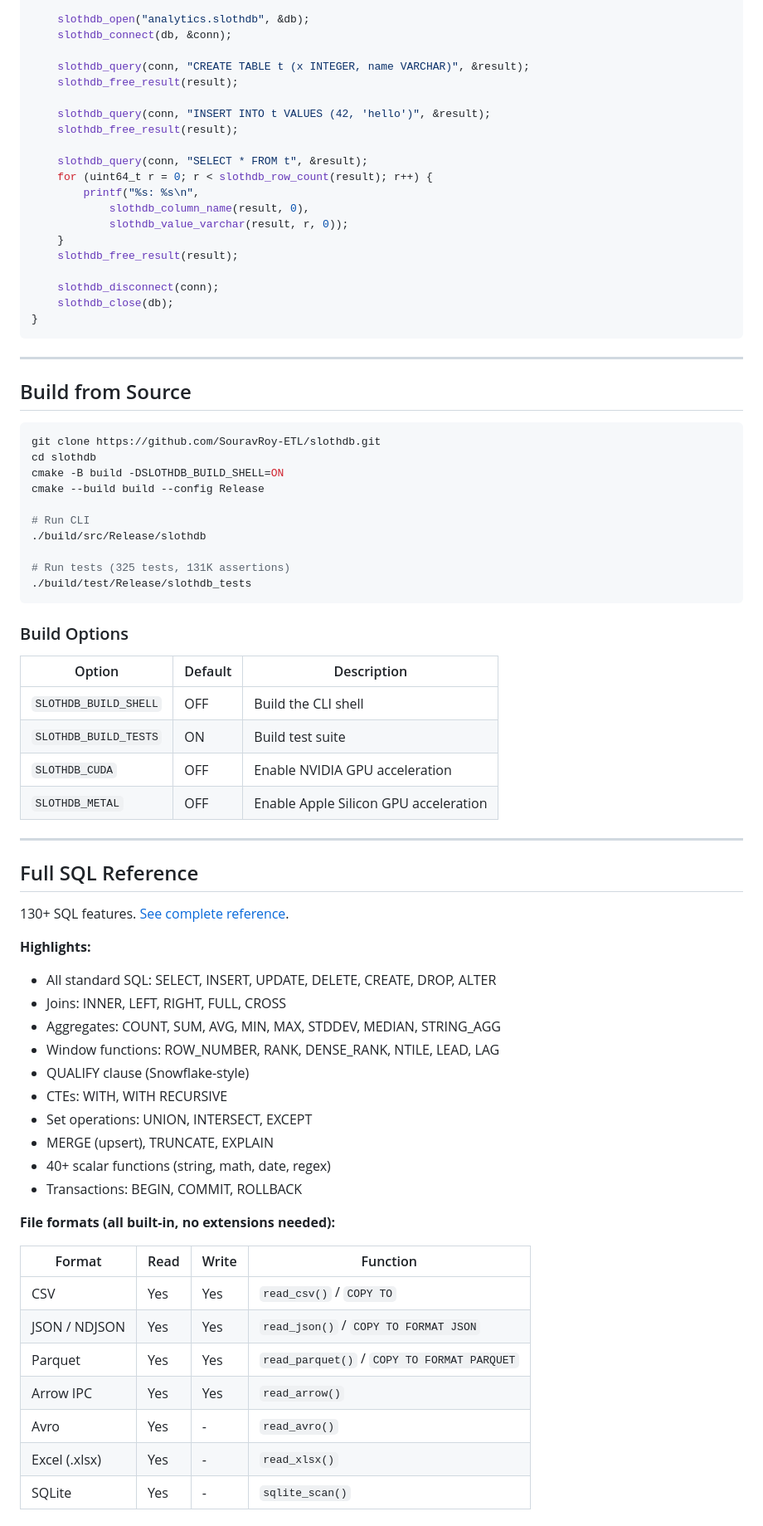
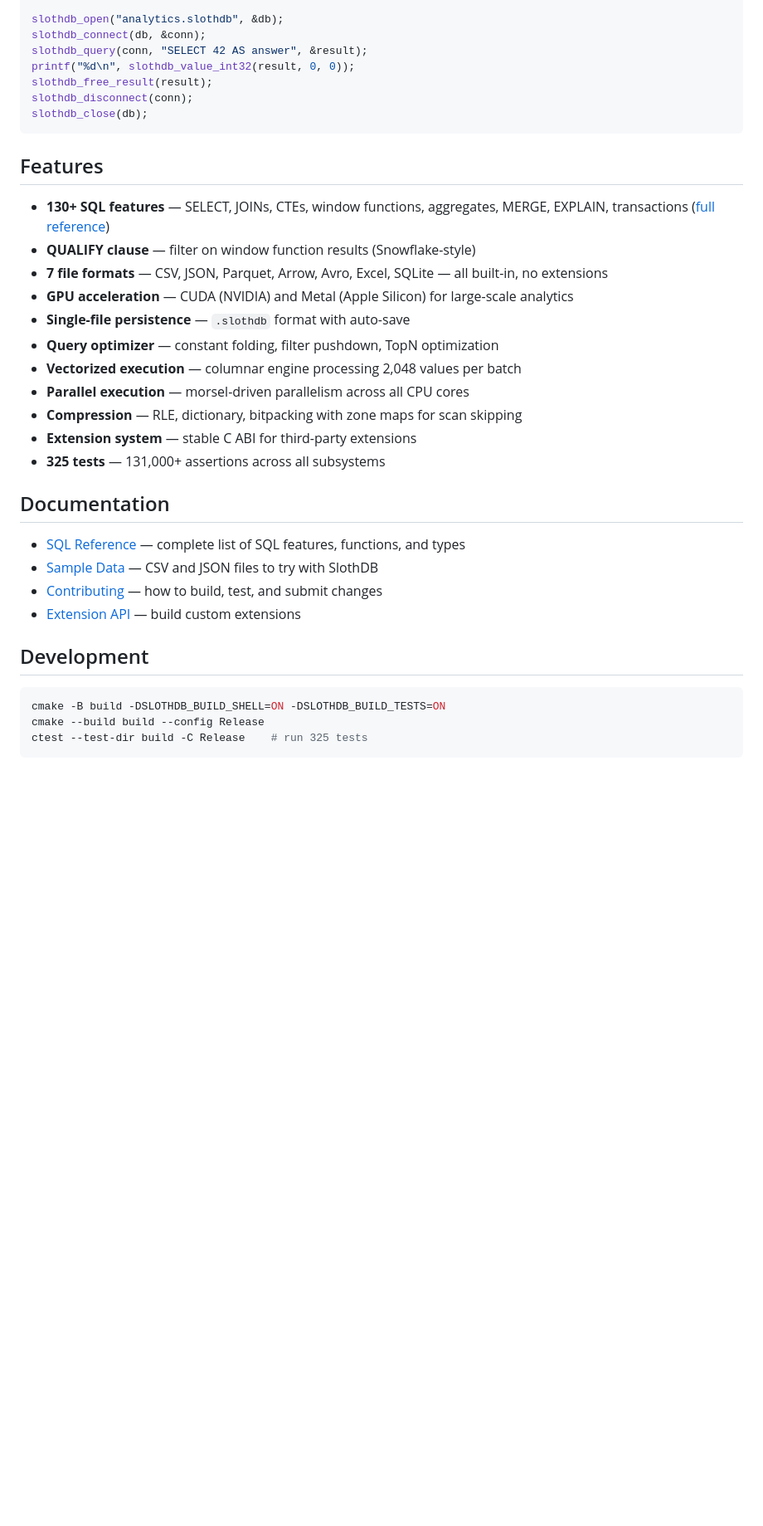
Before and after one commit to SouravRoy-ETL/slothdb, a Markdown page: README.md, the part around one of its changes. Shown at 83% size. GitHub-like rendering; blank space fills up the shorter version.

````diff
--- a/README.md
+++ b/README.md
@@ -162,79 +124,39 @@ int main() {
 
-    slothdb_open("analytics.slothdb", &db);
-    slothdb_connect(db, &conn);
-
-    slothdb_query(conn, "CREATE TABLE t (x INTEGER, name VARCHAR)", &result);
-    slothdb_free_result(result);
-
-    slothdb_query(conn, "INSERT INTO t VALUES (42, 'hello')", &result);
-    slothdb_free_result(result);
-
-    slothdb_query(conn, "SELECT * FROM t", &result);
-    for (uint64_t r = 0; r < slothdb_row_count(result); r++) {
-        printf("%s: %s\n",
-            slothdb_column_name(result, 0),
-            slothdb_value_varchar(result, r, 0));
-    }
-    slothdb_free_result(result);
-
-    slothdb_disconnect(conn);
-    slothdb_close(db);
-}
+slothdb_open("analytics.slothdb", &db);
+slothdb_connect(db, &conn);
+slothdb_query(conn, "SELECT 42 AS answer", &result);
+printf("%d\n", slothdb_value_int32(result, 0, 0));
+slothdb_free_result(result);
+slothdb_disconnect(conn);
+slothdb_close(db);
 ```
 
----
+## Features
 
-## Build from Source
+- **130+ SQL features** — SELECT, JOINs, CTEs, window functions, aggregates, MERGE, EXPLAIN, transactions ([full reference](docs/SQL_REFERENCE.md))
+- **QUALIFY clause** — filter on window function results (Snowflake-style)
+- **7 file formats** — CSV, JSON, Parquet, Arrow, Avro, Excel, SQLite — all built-in, no extensions
+- **GPU acceleration** — CUDA (NVIDIA) and Metal (Apple Silicon) for large-scale analytics
+- **Single-file persistence** — `.slothdb` format with auto-save
+- **Query optimizer** — constant folding, filter pushdown, TopN optimization
+- **Vectorized execution** — columnar engine processing 2,048 values per batch
+- **Parallel execution** — morsel-driven parallelism across all CPU cores
+- **Compression** — RLE, dictionary, bitpacking with zone maps for scan skipping
+- **Extension system** — stable C ABI for third-party extensions
+- **325 tests** — 131,000+ assertions across all subsystems
+
+## Documentation
+
+- [SQL Reference](docs/SQL_REFERENCE.md) — complete list of SQL features, functions, and types
+- [Sample Data](examples/) — CSV and JSON files to try with SlothDB
+- [Contributing](CONTRIBUTING.md) — how to build, test, and submit changes
+- [Extension API](include/slothdb/extension/extension_api.h) — build custom extensions
+
+## Development
 
 ```bash
-git clone https://github.com/SouravRoy-ETL/slothdb.git
-cd slothdb
-cmake -B build -DSLOTHDB_BUILD_SHELL=ON
+cmake -B build -DSLOTHDB_BUILD_SHELL=ON -DSLOTHDB_BUILD_TESTS=ON
 cmake --build build --config Release
-
-# Run CLI
-./build/src/Release/slothdb
-
-# Run tests (325 tests, 131K assertions)
-./build/test/Release/slothdb_tests
+ctest --test-dir build -C Release    # run 325 tests
 ```
 
-### Build Options
-
-| Option | Default | Description |
-|--------|---------|-------------|
-| `SLOTHDB_BUILD_SHELL` | OFF | Build the CLI shell |
-| `SLOTHDB_BUILD_TESTS` | ON | Build test suite |
-| `SLOTHDB_CUDA` | OFF | Enable NVIDIA GPU acceleration |
-| `SLOTHDB_METAL` | OFF | Enable Apple Silicon GPU acceleration |
-
----
-
-## Full SQL Reference
-
-130+ SQL features. [See complete reference](docs/SQL_REFERENCE.md).
-
-**Highlights:**
-- All standard SQL: SELECT, INSERT, UPDATE, DELETE, CREATE, DROP, ALTER
-- Joins: INNER, LEFT, RIGHT, FULL, CROSS
-- Aggregates: COUNT, SUM, AVG, MIN, MAX, STDDEV, MEDIAN, STRING_AGG
-- Window functions: ROW_NUMBER, RANK, DENSE_RANK, NTILE, LEAD, LAG
-- QUALIFY clause (Snowflake-style)
-- CTEs: WITH, WITH RECURSIVE
-- Set operations: UNION, INTERSECT, EXCEPT
-- MERGE (upsert), TRUNCATE, EXPLAIN
-- 40+ scalar functions (string, math, date, regex)
-- Transactions: BEGIN, COMMIT, ROLLBACK
-
-**File formats (all built-in, no extensions needed):**
-
-| Format | Read | Write | Function |
-|--------|------|-------|----------|
-| CSV | Yes | Yes | `read_csv()` / `COPY TO` |
-| JSON / NDJSON | Yes | Yes | `read_json()` / `COPY TO FORMAT JSON` |
-| Parquet | Yes | Yes | `read_parquet()` / `COPY TO FORMAT PARQUET` |
-| Arrow IPC | Yes | Yes | `read_arrow()` |
-| Avro | Yes | - | `read_avro()` |
-| Excel (.xlsx) | Yes | - | `read_xlsx()` |
-| SQLite | Yes | - | `sqlite_scan()` |
-
````
Also changed, not shown: other parts of README.md (+104 -156 lines), python/README.md (+134 -226 lines).
